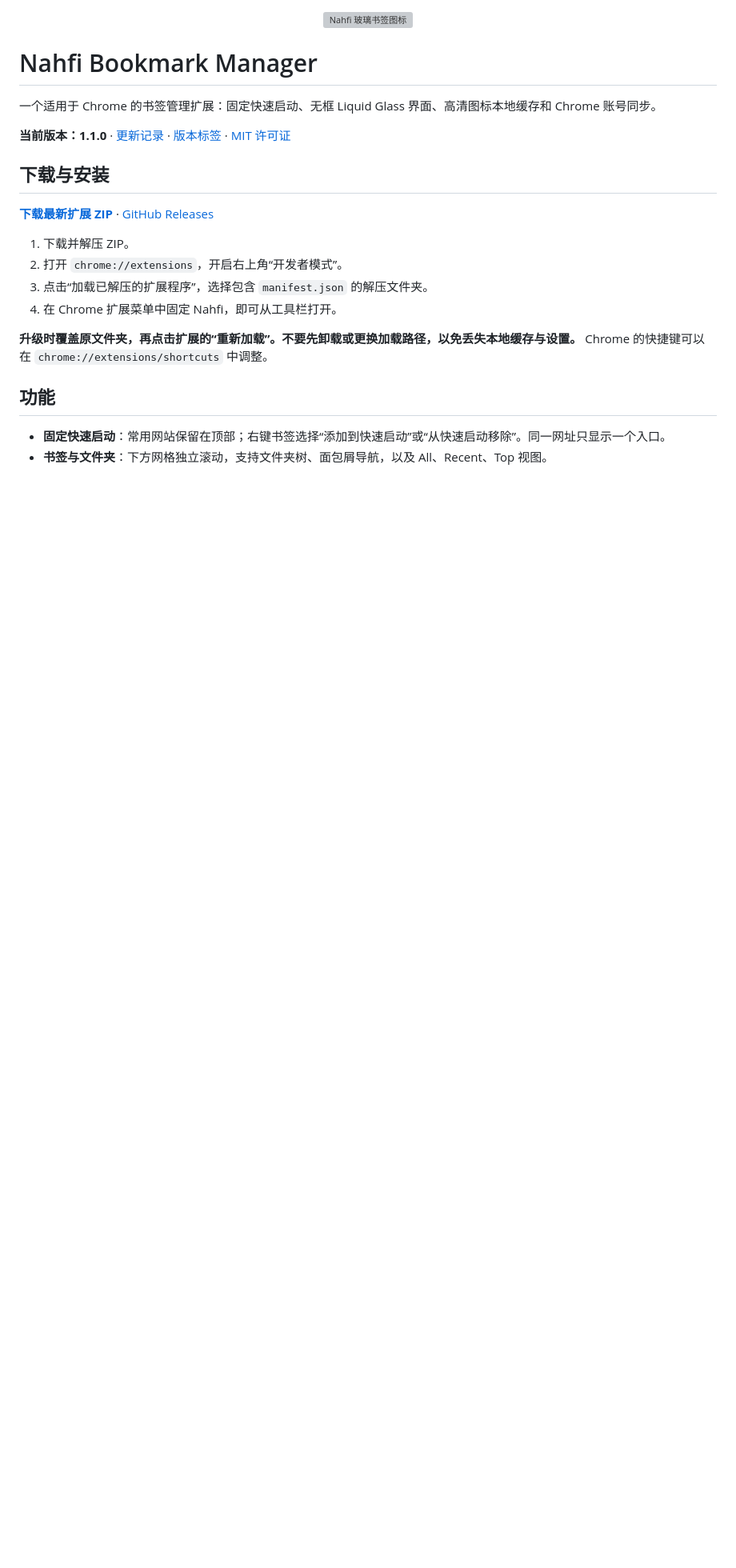
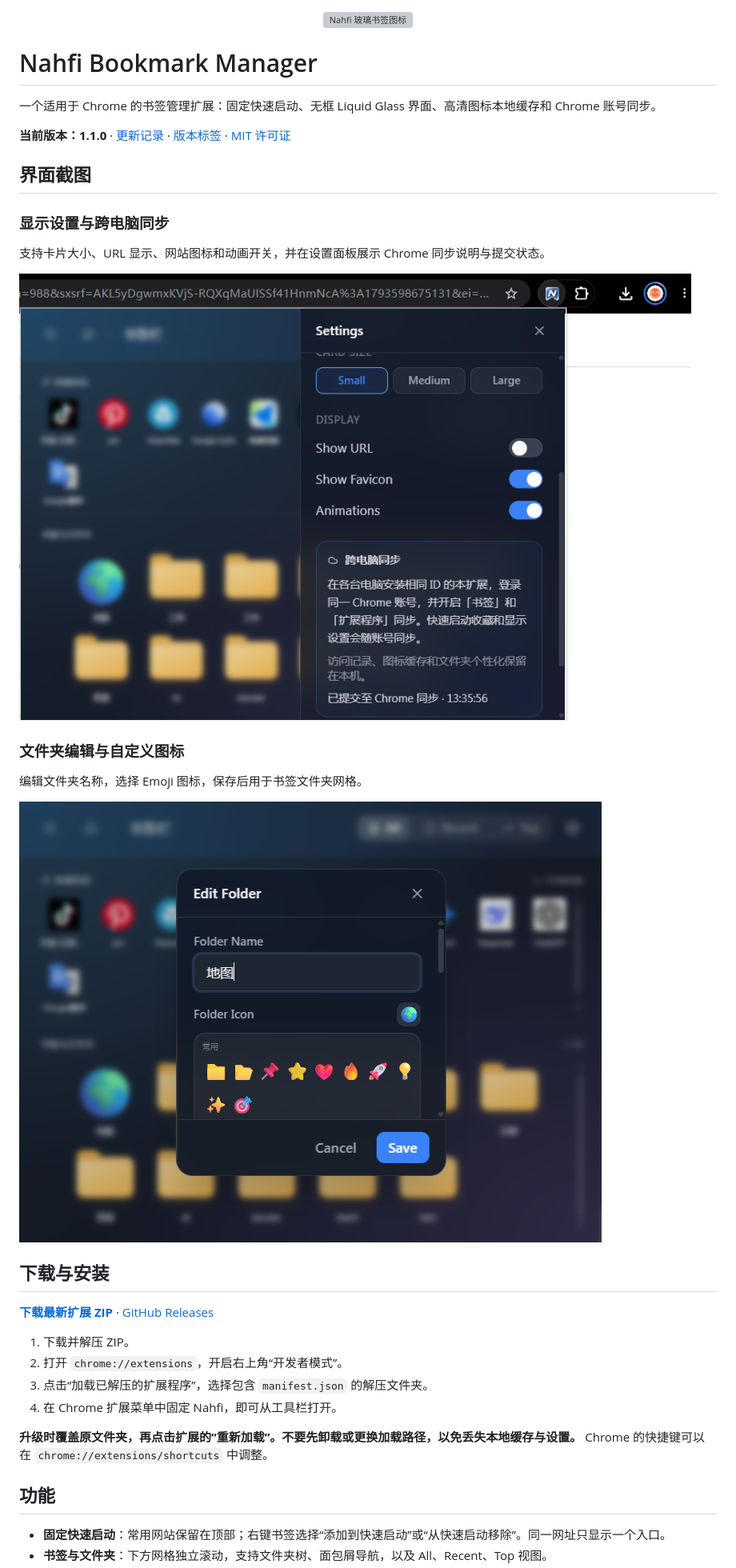
Before and after one commit to zhangweig/nahfi-bookmark-manager, a Markdown page: README.md, the part around the change. Shown at 80% size. GitHub-like rendering; pictures changed too: docs/screenshots/folder-editor.png (added), docs/screenshots/settings-sync.png (added); blank space fills up the shorter version; grey boxes are pictures that could not be loaded.

Commit message:
docs: add user screenshots of sync settings and folder editor

```diff
--- a/README.md
+++ b/README.md
@@ -5,6 +5,20 @@
 一个适用于 Chrome 的书签管理扩展：固定快速启动、无框 Liquid Glass 界面、高清图标本地缓存和 Chrome 账号同步。
 
 **当前版本：1.1.0** · [更新记录](CHANGELOG.md) · [版本标签](https://github.com/zhangweig/nahfi-bookmark-manager/tree/v1.1.0) · [MIT 许可证](LICENSE)
+
+## 界面截图
+
+### 显示设置与跨电脑同步
+
+支持卡片大小、URL 显示、网站图标和动画开关，并在设置面板展示 Chrome 同步说明与提交状态。
+
+![显示设置与跨电脑同步面板](docs/screenshots/settings-sync.png)
+
+### 文件夹编辑与自定义图标
+
+编辑文件夹名称，选择 Emoji 图标，保存后用于书签文件夹网格。
+
+![文件夹名称与 Emoji 图标编辑面板](docs/screenshots/folder-editor.png)
 
 ## 下载与安装
 
```
